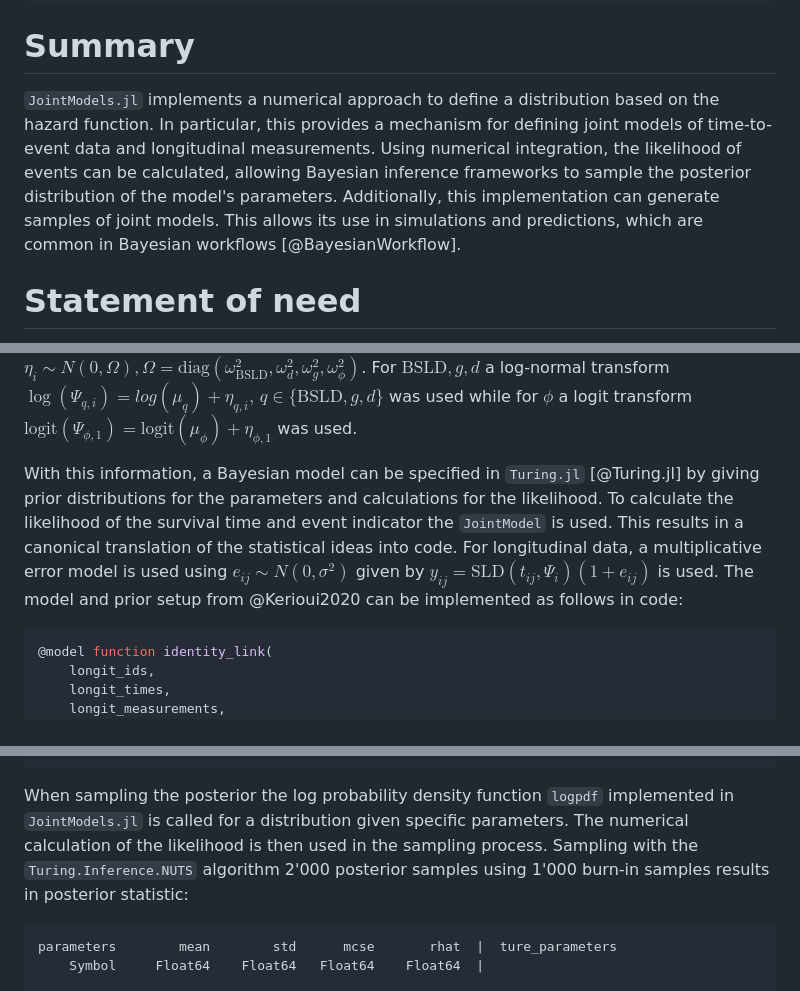
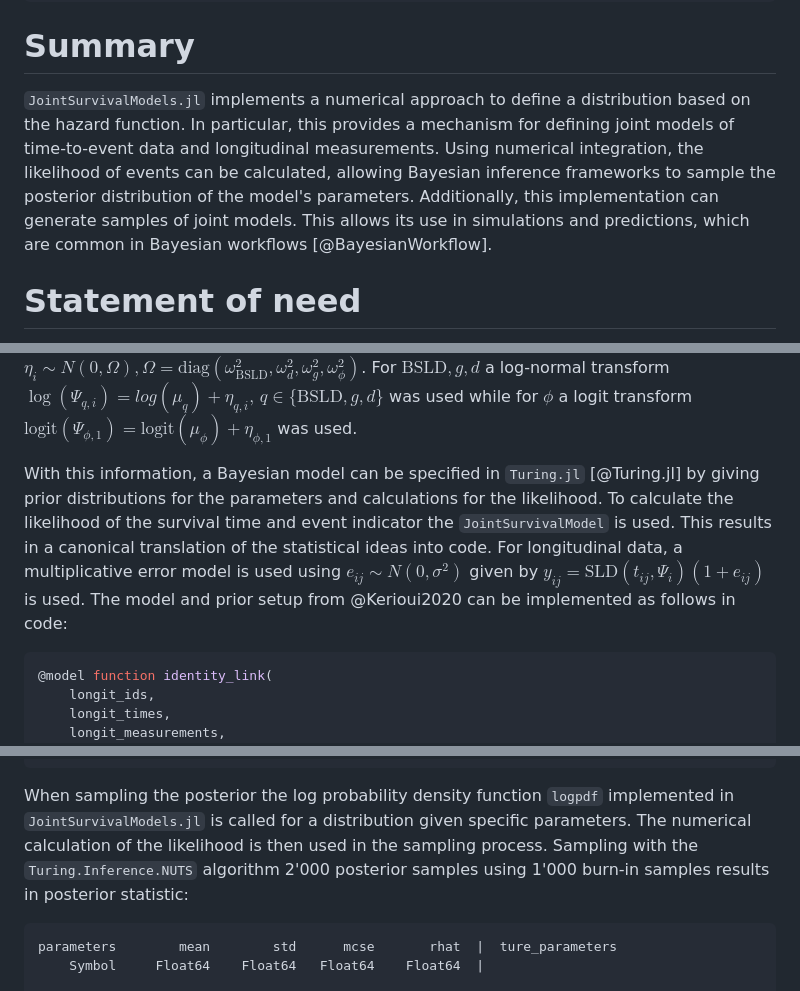
Before and after one commit to insightsengineering/JointSurvivalModels.jl, a Markdown page: paper/paper.md, 3 parts joined by grey strips. Rendered like a GitHub page.

Commit message:
rename jointmodel to jointsurvivalmodel

````diff
--- a/paper/paper.md
+++ b/paper/paper.md
@@ -29,7 +29,7 @@ bibliography: paper.bib
 ---
 
 # Summary
-`JointModels.jl` implements a numerical approach to define a distribution based on the hazard function. In particular, this provides a mechanism for defining joint models of time-to-event data and longitudinal measurements. Using numerical integration, the likelihood of events can be calculated, allowing Bayesian inference frameworks to sample the posterior distribution of the model's parameters. Additionally, this implementation can generate samples of joint models. This allows its use in simulations and predictions, which are common in Bayesian workflows [@BayesianWorkflow].
+`JointSurvivalModels.jl` implements a numerical approach to define a distribution based on the hazard function. In particular, this provides a mechanism for defining joint models of time-to-event data and longitudinal measurements. Using numerical integration, the likelihood of events can be calculated, allowing Bayesian inference frameworks to sample the posterior distribution of the model's parameters. Additionally, this implementation can generate samples of joint models. This allows its use in simulations and predictions, which are common in Bayesian workflows [@BayesianWorkflow].
 
 
 # Statement of need
@@ -146,7 +146,7 @@ my_jm(κ, λ, γ, Ψ, tx) = JointSurvivalModel(t -> h_0(t, κ, λ), γ, t -> sld
 
 The mixed effects model contains population parameters $\mu = (\mu_{\text{BSLD}},\mu_d, \mu_g, \mu_\phi)$ and random effects $\eta_i = (\eta_{\text{BSLD},i},\eta_{d,i}, \eta_{g,i}, \eta_{\phi,i})$ which are normally distributed around zero $\eta_i \sim N(0, \Omega), \Omega = \text{diag}(\omega_{\text{BSLD}}^2,\omega_d^2, \omega_g^2, \omega_\phi^2)$. For $\text{BSLD}, g, d$ a log-normal transform $\log(\Psi_{q,i}) = log (\mu_q) + \eta_{q,i},\, q\in \{\text{BSLD}, g, d\}$ was used while for $\phi$ a logit transform $\text{logit}(\Psi_{\phi,1}) = \text{logit}(\mu_\phi) + \eta_{\phi,1}$ was used.
 
-With this information, a Bayesian model can be specified in `Turing.jl` [@Turing.jl] by giving prior distributions for the parameters and calculations for the likelihood. To calculate the likelihood of the survival time and event indicator the `JointModel` is used. This results in a canonical translation of the statistical ideas into code. For longitudinal data, a multiplicative error model is used using $e_{ij} \sim N(0, \sigma^2)$ given by $y_{ij} = \text{SLD}(t_{ij},\Psi_i)(1+e_{ij})$ is used. The model and prior setup from @Kerioui2020 can be implemented as follows in code:
+With this information, a Bayesian model can be specified in `Turing.jl` [@Turing.jl] by giving prior distributions for the parameters and calculations for the likelihood. To calculate the likelihood of the survival time and event indicator the `JointSurvivalModel` is used. This results in a canonical translation of the statistical ideas into code. For longitudinal data, a multiplicative error model is used using $e_{ij} \sim N(0, \sigma^2)$ given by $y_{ij} = \text{SLD}(t_{ij},\Psi_i)(1+e_{ij})$ is used. The model and prior setup from @Kerioui2020 can be implemented as follows in code:
 
 ```julia
 @model function identity_link(
@@ -218,7 +218,7 @@ With this information, a Bayesian model can be specified in `Turing.jl` [@Turing
     end
 end
 ```
-When sampling the posterior the log probability density function `logpdf` implemented in `JointModels.jl` is called for a distribution given specific parameters. The numerical calculation of the likelihood is then used in the sampling process. Sampling with the `Turing.Inference.NUTS` algorithm 2'000 posterior samples using 1'000 burn-in samples results in posterior statistic:
+When sampling the posterior the log probability density function `logpdf` implemented in `JointSurvivalModels.jl` is called for a distribution given specific parameters. The numerical calculation of the likelihood is then used in the sampling process. Sampling with the `Turing.Inference.NUTS` algorithm 2'000 posterior samples using 1'000 burn-in samples results in posterior statistic:
 
 ```
 parameters        mean        std      mcse       rhat  |  ture_parameters
````
Also changed, not shown: other parts of paper/paper.md (+1 -1 lines).
